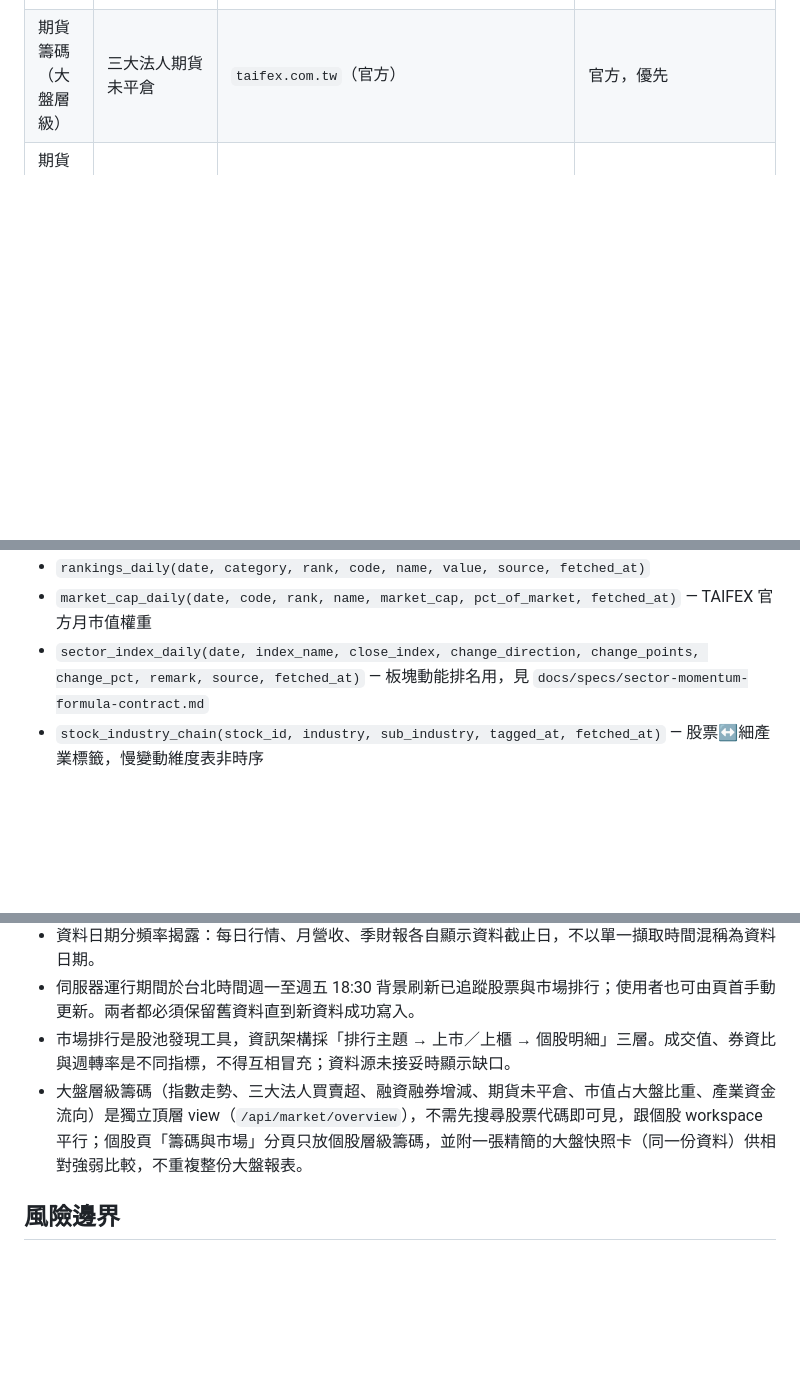
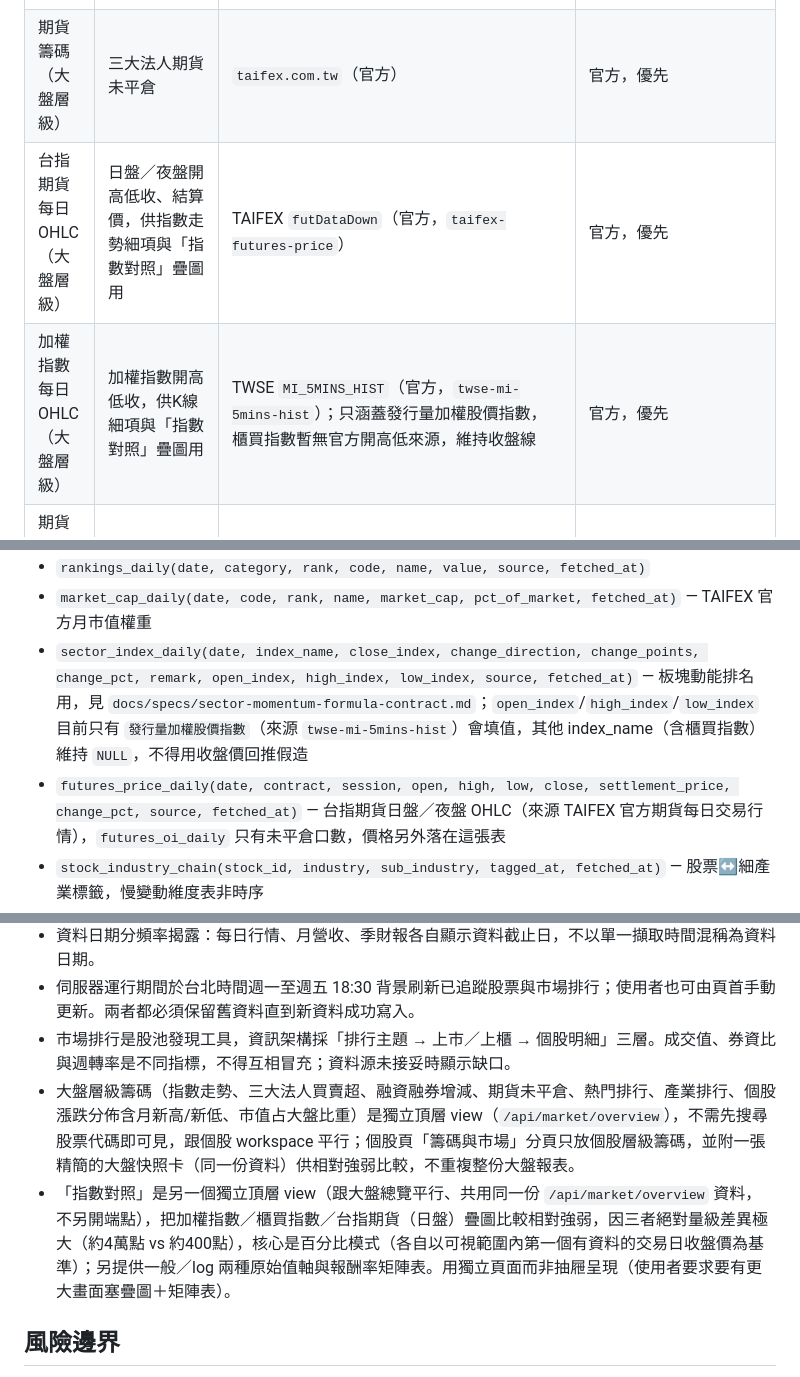
Before and after one commit to Zenobia000/tw-stock-fundamentals, a Markdown page: docs/agents/project.md, 3 parts joined by grey strips. GitHub-like rendering; blank space fills up the shorter version.

```diff
--- a/docs/agents/project.md
+++ b/docs/agents/project.md
@@ -32,6 +32,8 @@
 | 股息&現金流 | 除權息歷史、現金流量表 | histock 除權息；MoneyLink 當期現金流、FinMind 歷史回補、histock 簡表 fallback | 當期正式來源優先／歷史補充 |
 | 籌碼（個股層級） | 法人買賣超、大戶比、融資券、分點 | histock、Fubon | 入口/券商 |
 | 期貨籌碼（大盤層級） | 三大法人期貨未平倉 | `taifex.com.tw`（官方） | 官方，優先 |
+| 台指期貨每日OHLC（大盤層級） | 日盤／夜盤開高低收、結算價，供指數走勢細項與「指數對照」疊圖用 | TAIFEX `futDataDown`（官方，`taifex-futures-price`） | 官方，優先 |
+| 加權指數每日OHLC（大盤層級） | 加權指數開高低收，供K線細項與「指數對照」疊圖用 | TWSE `MI_5MINS_HIST`（官方，`twse-mi-5mins-hist`）；只涵蓋發行量加權股價指數，櫃買指數暫無官方開高低來源，維持收盤線 | 官方，優先 |
 | 期貨大戶集中度（大盤層級，規劃中） | 十大交易人／十大特定人淨未平倉，用於三層同步判讀的大戶集中度驗證 | TAIFEX 大額交易人未沖銷部位結構表（官方；實際欄位待 WebFetch／瀏覽器核對，不得依契約描述臆測寫 parser） | 官方，優先；見 `docs/specs/market-daily-digest-contract.md` |
 | 產業資金流向／依金額（規劃中） | 依三大法人買賣超金額彙總的產業資金流向，跟板塊動能的報酬排名口徑不同、互補 | 由既有 `institutional_trading_daily` 依 `stock_industry_chain` 彙總，非新爬蟲來源，屬衍生計算 | 見 `docs/specs/market-daily-digest-contract.md` |
 | 三大法人買賣超（大盤層級） | 上市／上櫃全市場三大法人買賣金額合計 | TWSE `rwd/zh/fund/BFI82U`；TPEX 開放 API `tpex_3insti_summary`（皆官方） | 官方，優先 |
@@ -69,7 +71,8 @@
 - `market_margin_short_daily(date, market, margin_buy, margin_sell, margin_redemption, margin_balance, short_buy, short_sell, short_redemption, short_balance, source, fetched_at)` — 大盤層級融資融券增減（單位：張，跟個股層級 `margin_short_daily` 一致，方便相對強弱比較）
 - `rankings_daily(date, category, rank, code, name, value, source, fetched_at)`
 - `market_cap_daily(date, code, rank, name, market_cap, pct_of_market, fetched_at)` — TAIFEX 官方月市值權重
-- `sector_index_daily(date, index_name, close_index, change_direction, change_points, change_pct, remark, source, fetched_at)` — 板塊動能排名用，見 `docs/specs/sector-momentum-formula-contract.md`
+- `sector_index_daily(date, index_name, close_index, change_direction, change_points, change_pct, remark, open_index, high_index, low_index, source, fetched_at)` — 板塊動能排名用，見 `docs/specs/sector-momentum-formula-contract.md`；`open_index`/`high_index`/`low_index` 目前只有 `發行量加權股價指數`（來源 `twse-mi-5mins-hist`）會填值，其他 index_name（含櫃買指數）維持 `NULL`，不得用收盤價回推假造
+- `futures_price_daily(date, contract, session, open, high, low, close, settlement_price, change_pct, source, fetched_at)` — 台指期貨日盤／夜盤 OHLC（來源 TAIFEX 官方期貨每日交易行情），`futures_oi_daily` 只有未平倉口數，價格另外落在這張表
 - `stock_industry_chain(stock_id, industry, sub_industry, tagged_at, fetched_at)` — 股票↔細產業標籤，慢變動維度表非時序
 - `stock_universe_top100(as_of_date, rank, stock_id, stock_name, market_value, source, fetched_at)` — 台灣前100大股票池；canonical 來源為 TAIFEX 月市值權重
 - `capital_reductions(name PK, code, stop_date, resume_date, exchange_ratio, adjust_factor, reason, source, fetched_at)`
@@ -99,7 +102,8 @@
 - 資料日期分頻率揭露：每日行情、月營收、季財報各自顯示資料截止日，不以單一擷取時間混稱為資料日期。
 - 伺服器運行期間於台北時間週一至週五 18:30 背景刷新已追蹤股票與市場排行；使用者也可由頁首手動更新。兩者都必須保留舊資料直到新資料成功寫入。
 - 市場排行是股池發現工具，資訊架構採「排行主題 → 上市／上櫃 → 個股明細」三層。成交值、券資比與週轉率是不同指標，不得互相冒充；資料源未接妥時顯示缺口。
-- 大盤層級籌碼（指數走勢、三大法人買賣超、融資融券增減、期貨未平倉、市值占大盤比重、產業資金流向）是獨立頂層 view（`/api/market/overview`），不需先搜尋股票代碼即可見，跟個股 workspace 平行；個股頁「籌碼與市場」分頁只放個股層級籌碼，並附一張精簡的大盤快照卡（同一份資料）供相對強弱比較，不重複整份大盤報表。
+- 大盤層級籌碼（指數走勢、三大法人買賣超、融資融券增減、期貨未平倉、熱門排行、產業排行、個股漲跌分佈含月新高/新低、市值占大盤比重）是獨立頂層 view（`/api/market/overview`），不需先搜尋股票代碼即可見，跟個股 workspace 平行；個股頁「籌碼與市場」分頁只放個股層級籌碼，並附一張精簡的大盤快照卡（同一份資料）供相對強弱比較，不重複整份大盤報表。
+- 「指數對照」是另一個獨立頂層 view（跟大盤總覽平行、共用同一份 `/api/market/overview` 資料，不另開端點），把加權指數／櫃買指數／台指期貨（日盤）疊圖比較相對強弱，因三者絕對量級差異極大（約4萬點 vs 約400點），核心是百分比模式（各自以可視範圍內第一個有資料的交易日收盤價為基準）；另提供一般／log 兩種原始值軸與報酬率矩陣表。用獨立頁面而非抽屜呈現（使用者要求要有更大畫面塞疊圖＋矩陣表）。
 
 ## 風險邊界
 
```
Also changed, not shown: docs/specs/market-daily-digest-contract.md (+18 -5 lines), docs/specs/site-information-architecture.md (+4 -3 lines).
